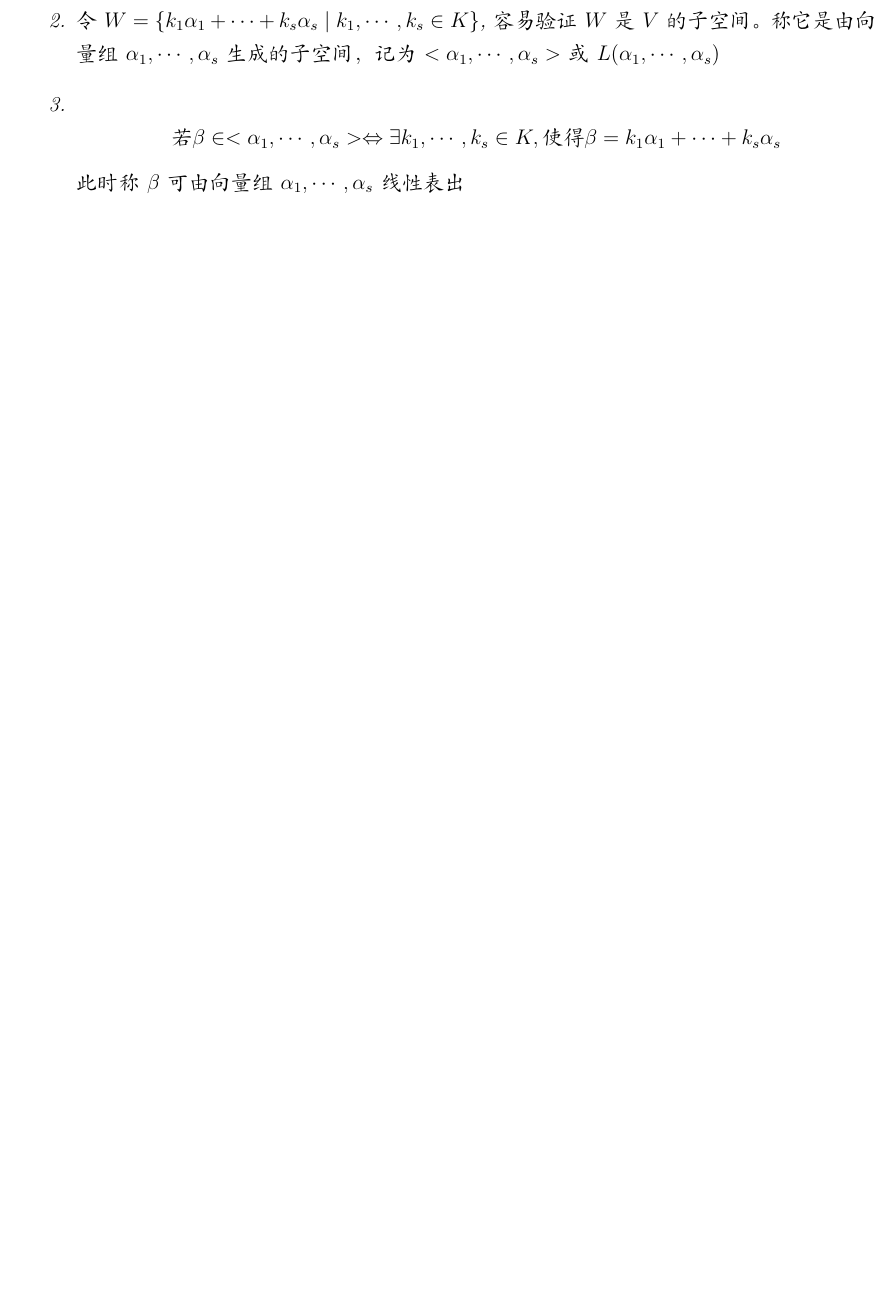
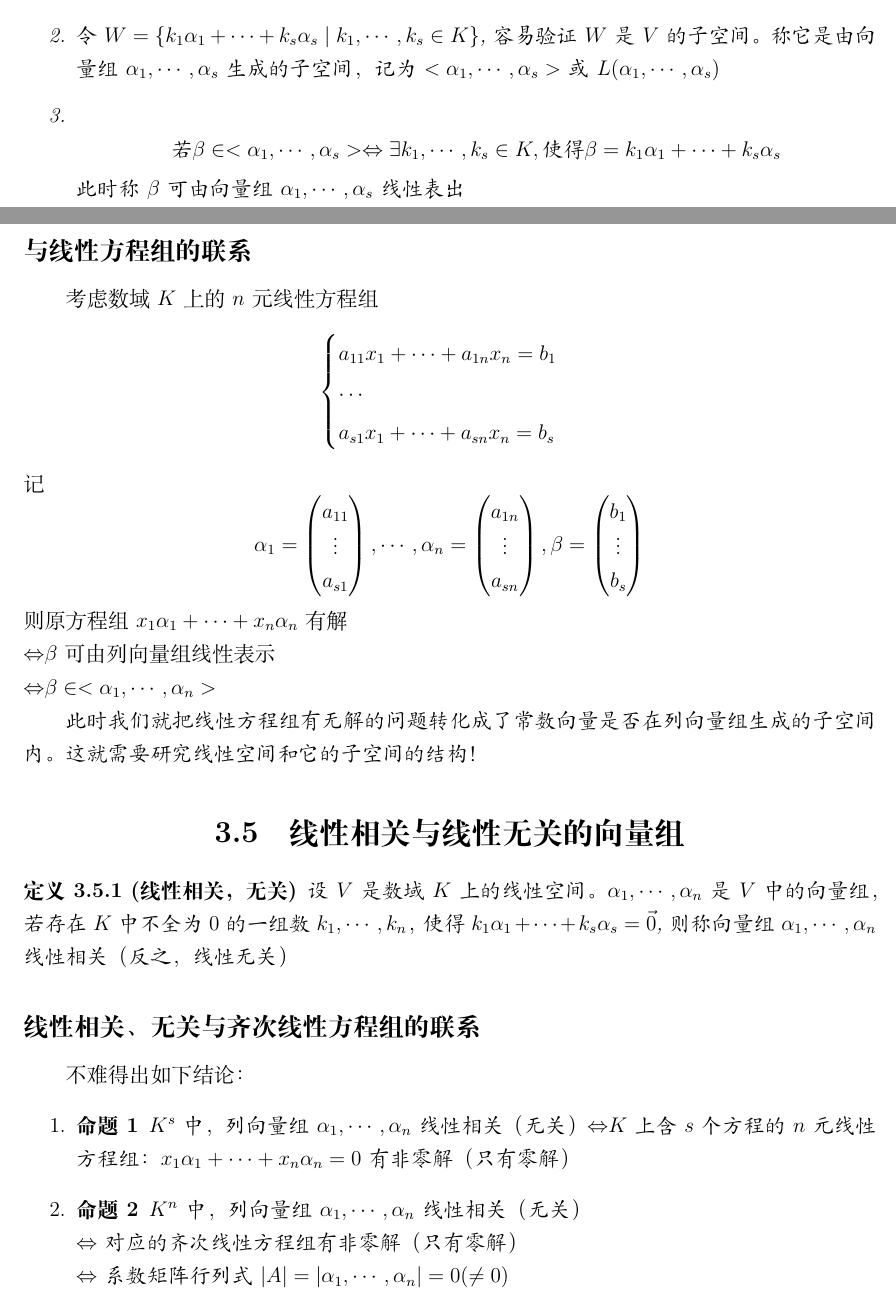
Before and after one commit to WoDeQingChun/notes-for-linear-algebra, a LaTeX book (Linear Algebra.tex, which reads data/chapter03.tex): part of page 20 of 20 before the commit and two parts of pages 19 and 20 of 20 after it, the two joined at a grey line, cut so that both start at the same text, the shorter picture padded with empty space. Compiled offline with XeLaTeX.

Commit message:
线性相关无关

```diff
--- a/Linear Algebra.tex
+++ b/Linear Algebra.tex
@@ -14,6 +14,8 @@
 \newtheorem{corollary}{推论}%[section]
 \newtheorem{remark}{注}
 \newtheorem{property}{性质}
+\newtheorem{proposition}{命题}
+
 
 \author{王丹阳}
 \title{线性代数}
--- a/data/chapter03.tex
+++ b/data/chapter03.tex
@@ -306,3 +306,55 @@ $O$为起点的所有三维向量构成的集合，$V$中的向量有加法和
     \end{enumerate}
 
 \end{definition}
+
+\subsection*{与线性方程组的联系}
+考虑数域$K$上的$n$元线性方程组
+\begin{equation*}
+    \begin{cases}
+        a_{11}x_1+\cdots+a_{1n}x_n=b_{1}\\
+        \cdots\\
+        a_{s1}x_1+\dots+a_{sn}x_n=b_{s}
+    \end{cases}
+\end{equation*}
+记
+\begin{equation*}
+    \alpha_1 = \begin{pmatrix}
+        a_{11}\\ \vdots \\ a_{s1}
+    \end{pmatrix}
+    , \cdots,
+    \alpha_n = \begin{pmatrix}
+        a_{1n}\\ \vdots \\ a_{sn}
+    \end{pmatrix},
+    \beta = \begin{pmatrix}
+        b_1 \\ \vdots \\ b_s
+    \end{pmatrix}
+\end{equation*}
+则原方程组$x_1\alpha_1 + \cdots + x_n\alpha_n$有解\\
+$\Leftrightarrow$$\beta$可由列向量组线性表示\\
+$\Leftrightarrow$$\beta \in <\alpha_1, \cdots, \alpha_n>$
+
+\emph{此时我们就把线性方程组有无解的问题转化成了常数向量是否在列向量组生成的子空间内。这就需要研究
+线性空间和它的子空间的结构！}
+
+\section{线性相关与线性无关的向量组}
+
+\begin{definition}[线性相关，无关]
+    设$V$是数域$K$上的线性空间。$\alpha_1, \cdots, \alpha_n$是$V$中的向量组，
+    若存在$K$中不全为$0$的一组数$k_1, \cdots, k_n$，使得$k_1\alpha_1 + \cdots + k_s\alpha_s = \vec{0}$,
+    则称向量组$\alpha_1, \cdots, \alpha_n$线性相关（反之，线性无关）
+\end{definition}
+
+\subsection*{线性相关、无关与齐次线性方程组的联系}
+不难得出如下结论：
+\begin{enumerate}
+    \item \begin{proposition}
+        $K^s$中，列向量组$\alpha_1, \cdots, \alpha_n$线性相关（无关）
+        $\Leftrightarrow$$K$上含$s$个方程的$n$元线性方程组：$x_1\alpha_1 + \cdots + x_n\alpha_n=0$有非零解（只有零解）
+    \end{proposition}
+
+    \item \begin{proposition}
+        $K^n$中，列向量组$\alpha_1, \cdots, \alpha_n$线性相关（无关）\\
+        $\Leftrightarrow$对应的齐次线性方程组有非零解（只有零解）\\
+        $\Leftrightarrow$系数矩阵行列式$|A| = |\alpha_1, \cdots, \alpha_n| = 0(\neq 0)$
+    \end{proposition}
+\end{enumerate}
```
Also changed, not shown: Linear Algebra.pdf, 1 other file.
